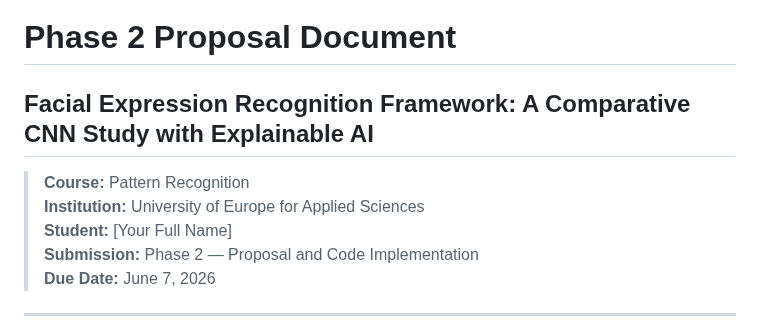
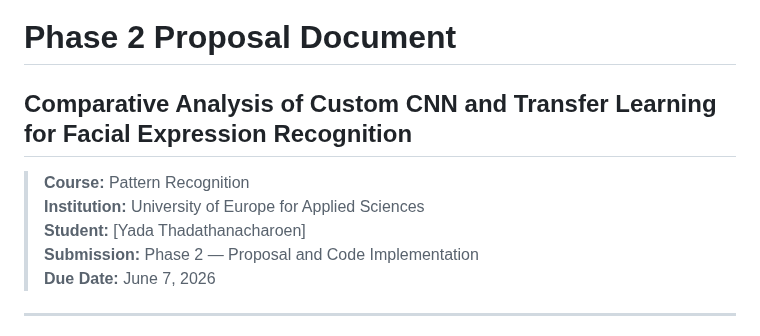
Before and after one commit to yadatdtn-ctrl/facial-expression-recognition-framework, a Markdown page: docs/proposal.md, the part around the change. Drawn GitHub-style.

```diff
--- a/docs/proposal.md
+++ b/docs/proposal.md
@@ -1,10 +1,10 @@
 [proposal.md](https://github.com/user-attachments/files/28229783/proposal.md)
 # Phase 2 Proposal Document
-## Facial Expression Recognition Framework: A Comparative CNN Study with Explainable AI
+## Comparative Analysis of Custom CNN and Transfer Learning for Facial Expression Recognition
 
 > **Course:** Pattern Recognition
 > **Institution:** University of Europe for Applied Sciences
-> **Student:** [Your Full Name]
+> **Student:** [Yada Thadathanacharoen]
 > **Submission:** Phase 2 — Proposal and Code Implementation
 > **Due Date:** June 7, 2026
 
```
